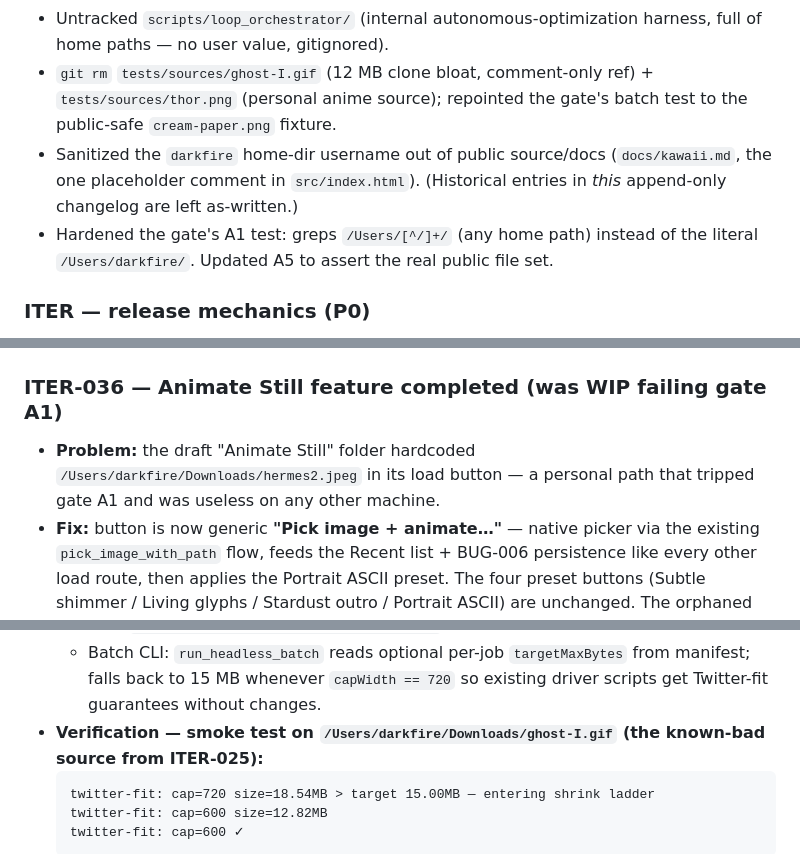
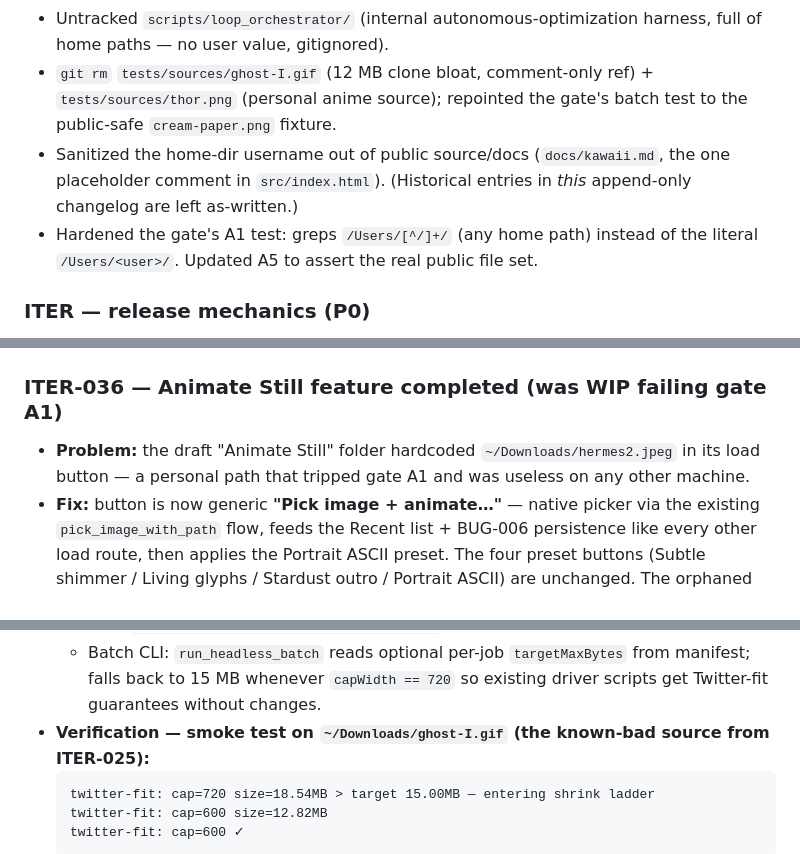
Before and after one commit to Joona-t/glyph-grid-studio, a Markdown page: BUGS_AND_ITERATIONS.md, 3 parts joined by grey strips. Drawn GitHub-style.

Commit message:
docs: scrub home-dir paths from BUGS_AND_ITERATIONS.md
Public repo leaked the maintainer's macOS home path in 5 places in the
changelog: four /Users/<user>/Downloads/... example file paths (load-button
path, two smoke-test sources) and one bare home-dir username. Replaced the
example paths with ~/Downloads/... and the literal-path reference with a
neutral /Users/<user>/ placeholder; removed the bare username.

Left untouched the generic /Users/[^/]+/ detection regex (tests/run-all.sh
gate A1, and its description in the changelog) and the already-sanitized
/Users/... ellipsis in src/lib/glyph-studio.js — those are not leaks.

Append-only pre-commit hook bypassed (GLYPHLOOP_BYPASS=1): the leak lives in
historical entries and can only be removed by editing them. Human-supervised,
docs-only, no app behavior changed.

````diff
--- a/BUGS_AND_ITERATIONS.md
+++ b/BUGS_AND_ITERATIONS.md
@@ -80,11 +80,11 @@ release-mechanics + repo-hygiene), 1 real new code bug, 4 debunked.
 - `git rm` `tests/sources/ghost-I.gif` (12 MB clone bloat, comment-only ref) +
   `tests/sources/thor.png` (personal anime source); repointed the gate's batch
   test to the public-safe `cream-paper.png` fixture.
-- Sanitized the `darkfire` home-dir username out of public source/docs
+- Sanitized the home-dir username out of public source/docs
   (`docs/kawaii.md`, the one placeholder comment in `src/index.html`).
   (Historical entries in *this* append-only changelog are left as-written.)
 - Hardened the gate's A1 test: greps `/Users/[^/]+/` (any home path) instead of
-  the literal `/Users/darkfire/`. Updated A5 to assert the real public file set.
+  the literal `/Users/<user>/`. Updated A5 to assert the real public file set.
 
 ### ITER — release mechanics (P0)
 
@@ -235,7 +235,7 @@ release-mechanics + repo-hygiene), 1 real new code bug, 4 debunked.
 ### ITER-036 — Animate Still feature completed (was WIP failing gate A1)
 
 - **Problem:** the draft "Animate Still" folder hardcoded
-  `/Users/darkfire/Downloads/hermes2.jpeg` in its load button — a
+  `~/Downloads/hermes2.jpeg` in its load button — a
   personal path that tripped gate A1 and was useless on any other
   machine.
 - **Fix:** button is now generic **"Pick image + animate…"** — native
@@ -712,7 +712,7 @@ name — no driver-script rescue needed.
       `targetMaxBytes` from manifest; falls back to 15 MB whenever
       `capWidth == 720` so existing driver scripts get Twitter-fit
       guarantees without changes.
-- **Verification — smoke test on `/Users/darkfire/Downloads/ghost-I.gif`
+- **Verification — smoke test on `~/Downloads/ghost-I.gif`
   (the known-bad source from ITER-025):**
     ```
     twitter-fit: cap=720 size=18.54MB > target 15.00MB — entering shrink ladder
````
Also changed, not shown: other parts of BUGS_AND_ITERATIONS.md (+1 -1 lines).
